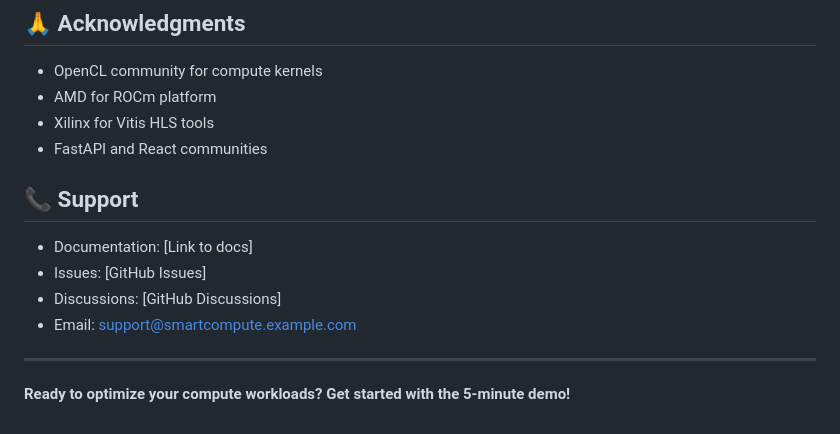
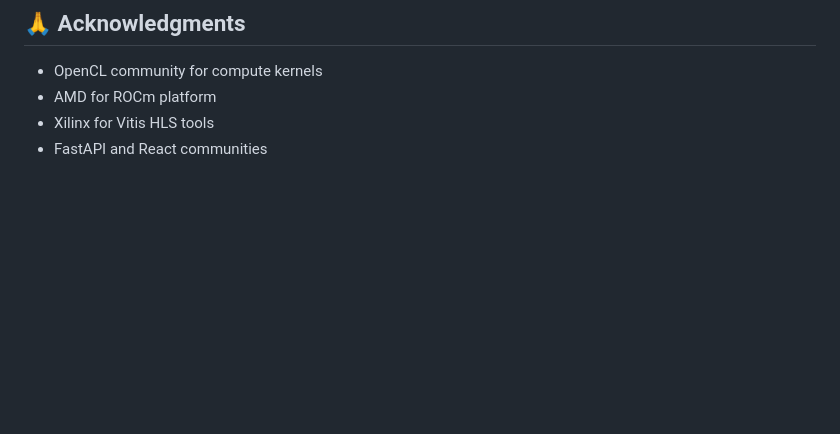
Before and after one commit to Madhuarruri/Heterogeneous-Computing-Optimizer-AI-Driven-Workload-Scheduler-for-CPU-GPU-FPGA-Pipelines, a Markdown page: README.md, the part around the change printed below. Drawn GitHub-style; blank space fills up the shorter version.

```diff
--- a/README.md
+++ b/README.md
@@ -303,14 +307,3 @@ MIT License - see LICENSE file for details.
 - AMD for ROCm platform
 - Xilinx for Vitis HLS tools
 - FastAPI and React communities
-
-## 📞 Support
-
-- Documentation: [Link to docs]
-- Issues: [GitHub Issues]
-- Discussions: [GitHub Discussions]
-- Email: support@smartcompute.example.com
-
----
-
-**Ready to optimize your compute workloads? Get started with the 5-minute demo!**
```
Also changed, not shown: other parts of README.md (+4 -0 lines).
